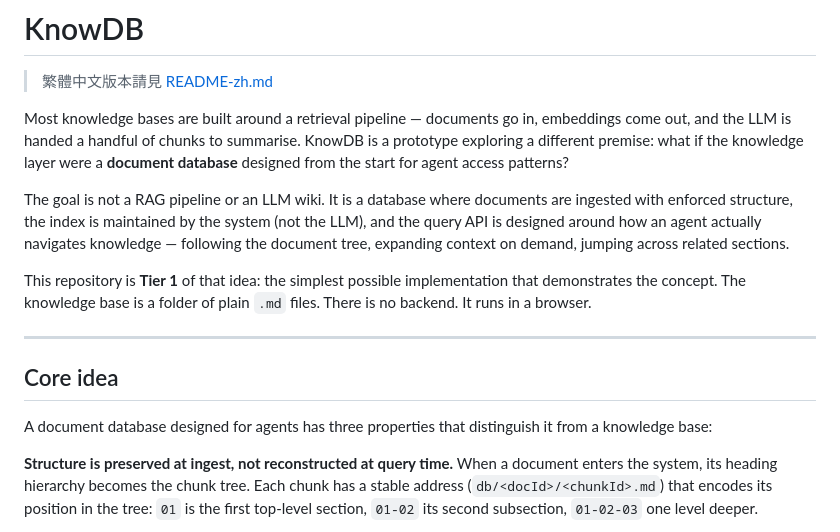
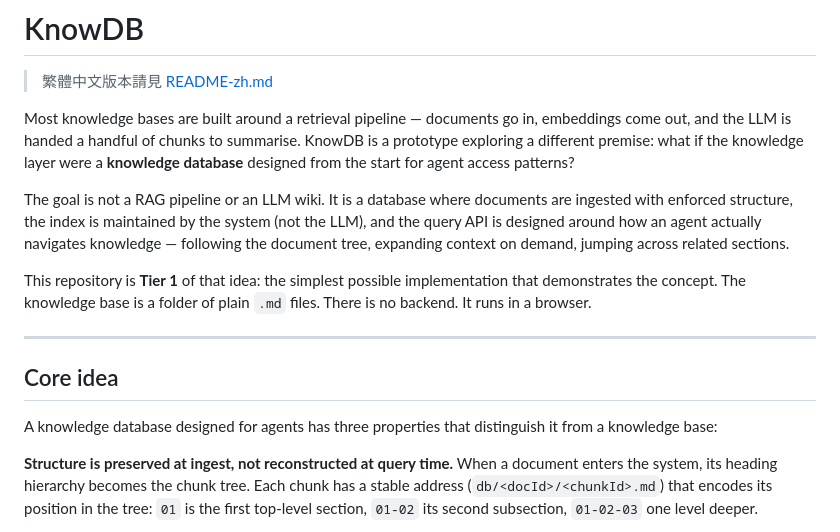
Before and after one commit to kirisame-wang/knowdb, a Markdown page: README.md, the part around the change. Drawn GitHub-style.

Commit message:
docs: replace "document database" with "knowledge database"
Co-Authored-By: Claude Sonnet 4.6 <noreply@anthropic.com>

```diff
--- a/README.md
+++ b/README.md
@@ -2,7 +2,7 @@
 
 > 繁體中文版本請見 [README-zh.md](README-zh.md)
 
-Most knowledge bases are built around a retrieval pipeline — documents go in, embeddings come out, and the LLM is handed a handful of chunks to summarise. KnowDB is a prototype exploring a different premise: what if the knowledge layer were a **document database** designed from the start for agent access patterns?
+Most knowledge bases are built around a retrieval pipeline — documents go in, embeddings come out, and the LLM is handed a handful of chunks to summarise. KnowDB is a prototype exploring a different premise: what if the knowledge layer were a **knowledge database** designed from the start for agent access patterns?
 
 The goal is not a RAG pipeline or an LLM wiki. It is a database where documents are ingested with enforced structure, the index is maintained by the system (not the LLM), and the query API is designed around how an agent actually navigates knowledge — following the document tree, expanding context on demand, jumping across related sections.
 
@@ -12,7 +12,7 @@ This repository is **Tier 1** of that idea: the simplest possible implementation
 
 ## Core idea
 
-A document database designed for agents has three properties that distinguish it from a knowledge base:
+A knowledge database designed for agents has three properties that distinguish it from a knowledge base:
 
 **Structure is preserved at ingest, not reconstructed at query time.** When a document enters the system, its heading hierarchy becomes the chunk tree. Each chunk has a stable address (`db/<docId>/<chunkId>.md`) that encodes its position in the tree: `01` is the first top-level section, `01-02` its second subsection, `01-02-03` one level deeper.
 
```
Also changed, not shown: README-zh.md (+2 -2 lines).
